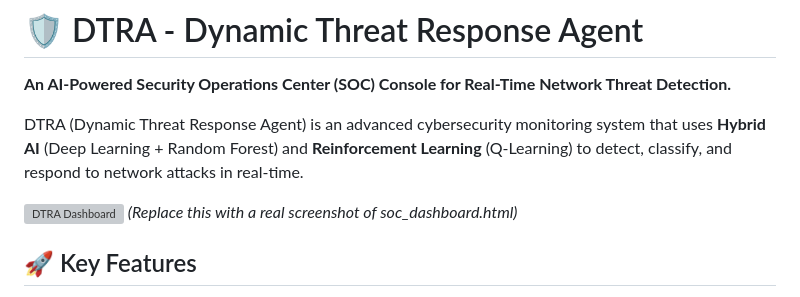
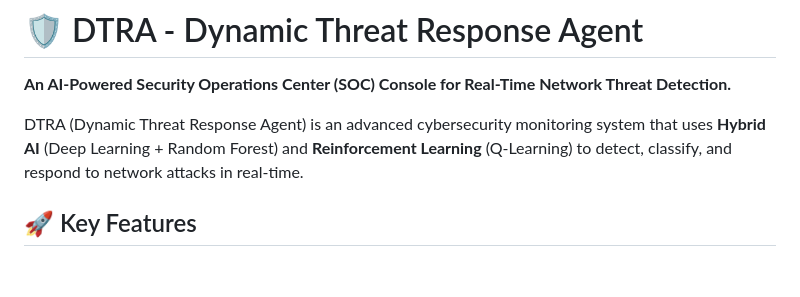
Before and after one commit to Deez-Automations/DTRA---Dynamic-Threat-Response-Agent, a Markdown page: README.md, the part around the change. GitHub-like rendering; blank space fills up the shorter version; grey boxes are pictures that could not be loaded.

```diff
--- a/README.md
+++ b/README.md
@@ -4,8 +4,6 @@
 
 DTRA (Dynamic Threat Response Agent) is an advanced cybersecurity monitoring system that uses **Hybrid AI** (Deep Learning + Random Forest) and **Reinforcement Learning** (Q-Learning) to detect, classify, and respond to network attacks in real-time.
 
-![DTRA Dashboard](https://via.placeholder.com/1200x600.png?text=DTRA+SOC+Dashboard+Preview)
-*(Replace this with a real screenshot of soc_dashboard.html)*
 
 ## 🚀 Key Features
 
```
